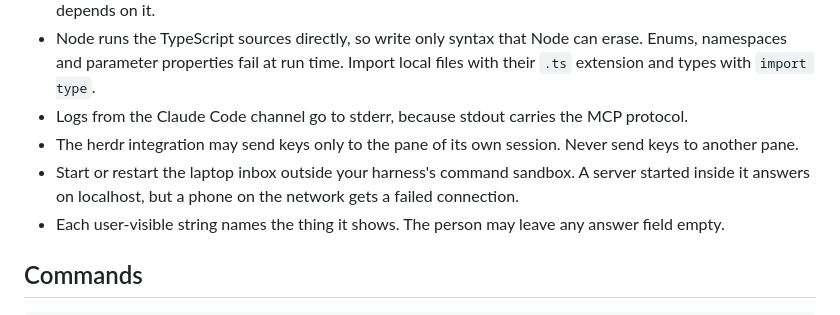
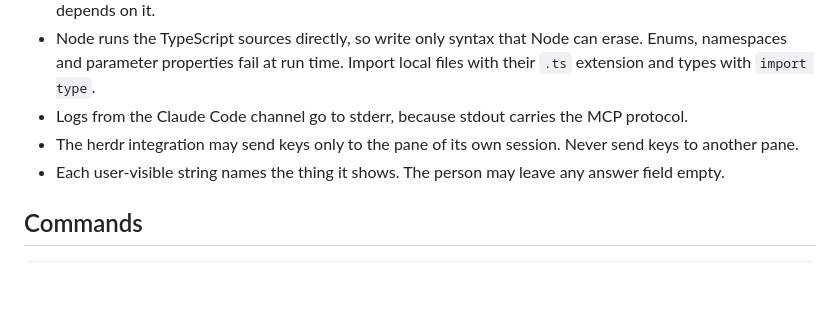
Before and after one commit to elecnix/your-attention, a Markdown page: AGENTS.md, the part around the change. Rendered like a GitHub page; blank space fills up the shorter version.

Commit message:
docs(agents): drop the sandbox restart rule, which a test disproved
A server started inside the command sandbox answers other devices on
the network. The phone's failed connections came from a stale Wi-Fi
link, which restarting Wi-Fi fixed.

Co-Authored-By: Claude Opus 5.5 <noreply@anthropic.com>

```diff
--- a/AGENTS.md
+++ b/AGENTS.md
@@ -38,7 +38,6 @@ test/browser/      Playwright on the page, two people in two browser contexts, a
 - Node runs the TypeScript sources directly, so write only syntax that Node can erase. Enums, namespaces and parameter properties fail at run time. Import local files with their `.ts` extension and types with `import type`.
 - Logs from the Claude Code channel go to stderr, because stdout carries the MCP protocol.
 - The herdr integration may send keys only to the pane of its own session. Never send keys to another pane.
-- Start or restart the laptop inbox outside your harness's command sandbox. A server started inside it answers on localhost, but a phone on the network gets a failed connection.
 - Each user-visible string names the thing it shows. The person may leave any answer field empty.
 
 ## Commands
```
